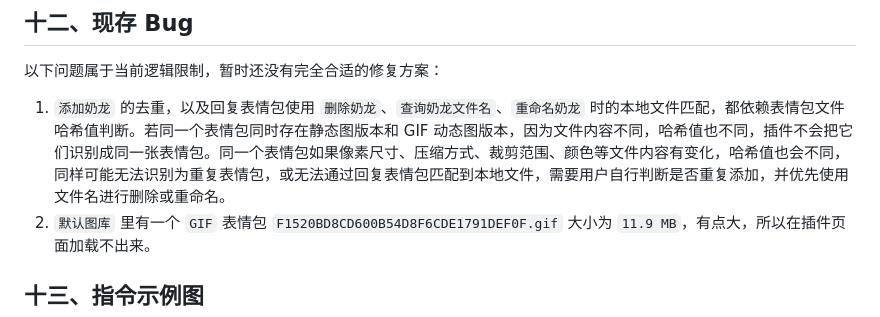
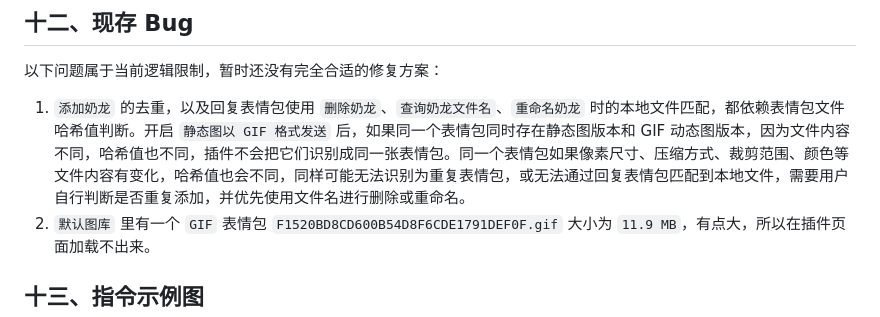
Before and after one commit to GGGeeeooorrrgggeee/astrbot_plugin_nailong, a Markdown page: README.md, the part around the change. GitHub-like rendering.

```diff
--- a/README.md
+++ b/README.md
@@ -178,7 +178,7 @@ plugin_data/astrbot_plugin_nailong/
 
 以下问题属于当前逻辑限制，暂时还没有完全合适的修复方案：
 
-1. `添加奶龙` 的去重，以及回复表情包使用 `删除奶龙`、`查询奶龙文件名`、`重命名奶龙` 时的本地文件匹配，都依赖表情包文件哈希值判断。若同一个表情包同时存在静态图版本和 GIF 动态图版本，因为文件内容不同，哈希值也不同，插件不会把它们识别成同一张表情包。同一个表情包如果像素尺寸、压缩方式、裁剪范围、颜色等文件内容有变化，哈希值也会不同，同样可能无法识别为重复表情包，或无法通过回复表情包匹配到本地文件，需要用户自行判断是否重复添加，并优先使用文件名进行删除或重命名。
+1. `添加奶龙` 的去重，以及回复表情包使用 `删除奶龙`、`查询奶龙文件名`、`重命名奶龙` 时的本地文件匹配，都依赖表情包文件哈希值判断。开启 `静态图以 GIF 格式发送` 后，如果同一个表情包同时存在静态图版本和 GIF 动态图版本，因为文件内容不同，哈希值也不同，插件不会把它们识别成同一张表情包。同一个表情包如果像素尺寸、压缩方式、裁剪范围、颜色等文件内容有变化，哈希值也会不同，同样可能无法识别为重复表情包，或无法通过回复表情包匹配到本地文件，需要用户自行判断是否重复添加，并优先使用文件名进行删除或重命名。
 2. `默认图库` 里有一个 `GIF` 表情包 `F1520BD8CD600B54D8F6CDE1791DEF0F.gif` 大小为 `11.9 MB`，有点大，所以在插件页面加载不出来。
 
 ## 十三、指令示例图
```
